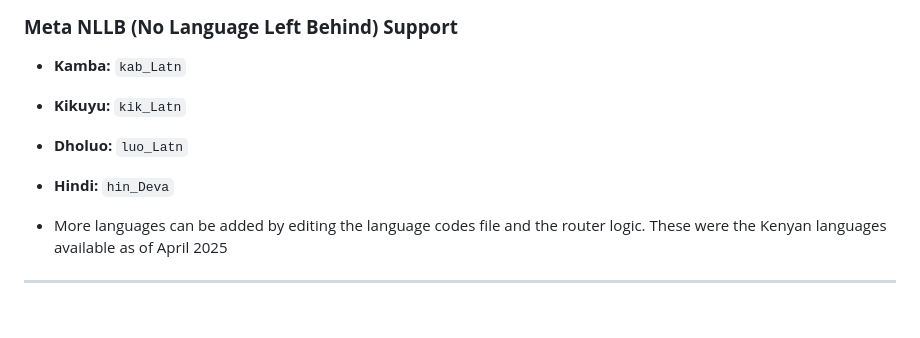
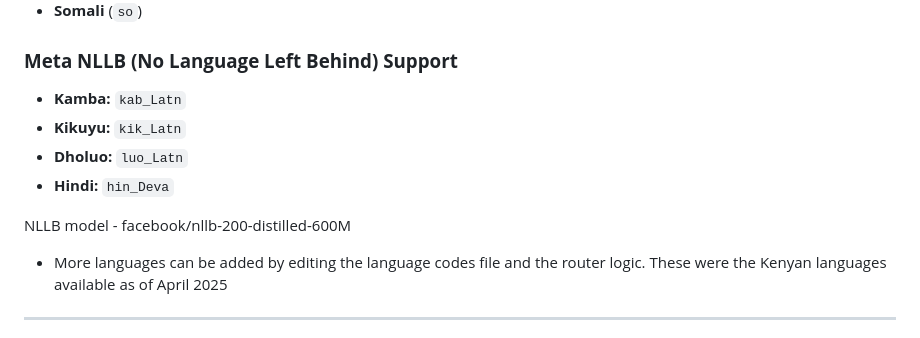
Before and after one commit to patricia-muriira/AgriKikwetu, a Markdown page: README.md, the part around the change. Rendered like a GitHub page; blank space fills up the shorter version.

```diff
--- a/README.md
+++ b/README.md
@@ -43,6 +43,7 @@ The bot supports a wide range of local and international languages to ensure inc
 * **Dholuo:** `luo_Latn`
 * **Hindi:** `hin_Deva`
 
+NLLB model - facebook/nllb-200-distilled-600M
 * More languages can be added by editing the language codes file and the router logic. These were the Kenyan languages available as of April 2025
 ---
 
```
